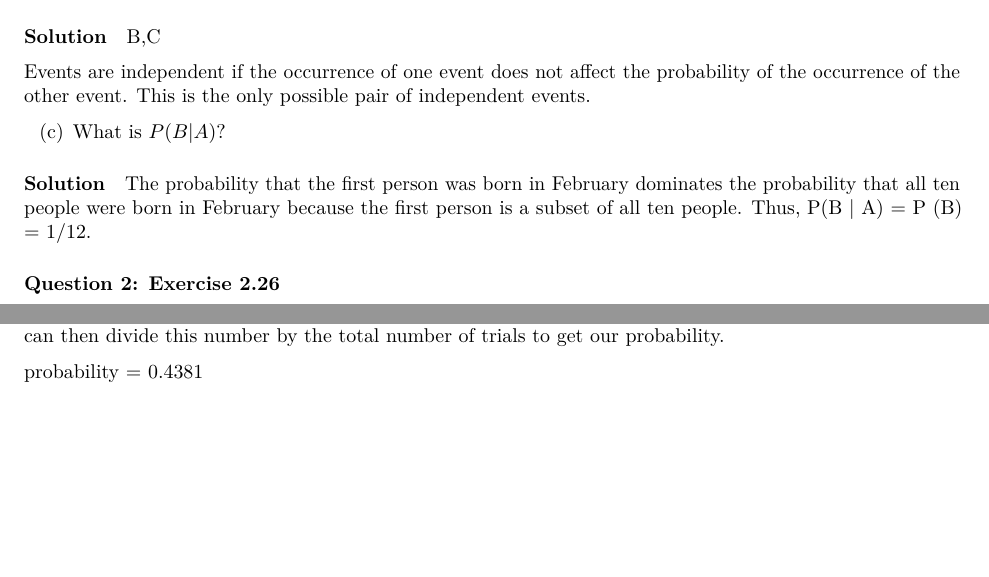
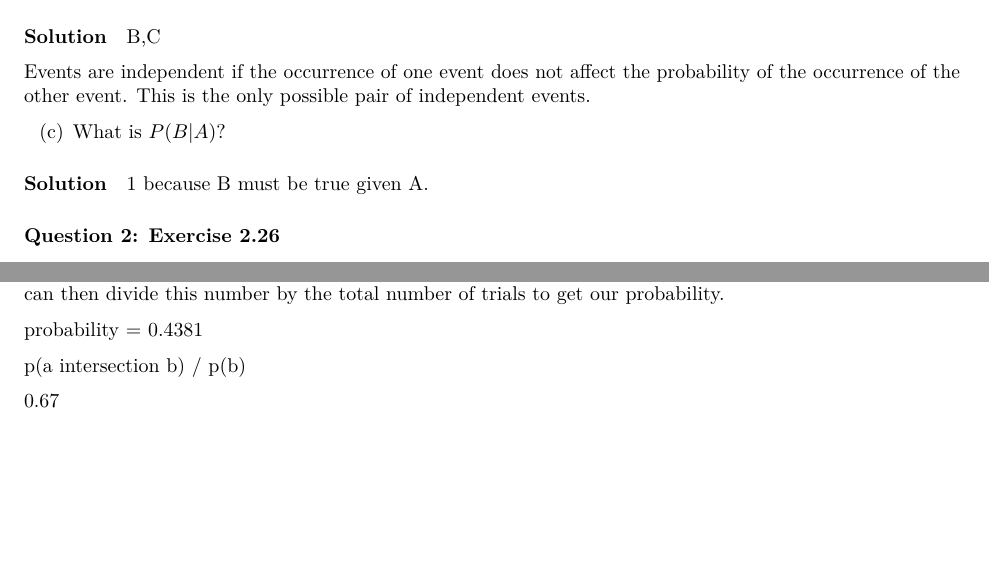
Before and after one commit to BraedenCu/sds220, an R Markdown document (psets/ps4/sds220_s24_hw04.Rmd): two parts of pages 2 and 7 of 7, joined at a grey line, cut so that both start at the same text. Rendered offline with R 4.5, knitr and Pandoc, then LaTeX, with nearby package versions; code that draws random numbers runs with fixed seeds of ours.

Commit message:
working on ps4

````diff
--- a/psets/ps4/sds220_s24_hw04.Rmd
+++ b/psets/ps4/sds220_s24_hw04.Rmd
@@ -56,7 +56,7 @@ Events are independent if the occurrence of one event does not affect the probab
 
 #### Solution
 
-The probability that the first person was born in February dominates the probability that all ten people were born in February because the first person is a subset of all ten people. Thus, P(B | A) = P (B) = 1/12.
+1 because B must be true given A.
 
 
 
@@ -271,4 +271,9 @@ We are at roll 71. What is the probability that between row 71 and 75 we will ge
 
 probability = 0.4381
 
+
+p(a intersection b) / p(b)
+
+0.67
+
 ```{r}
````
